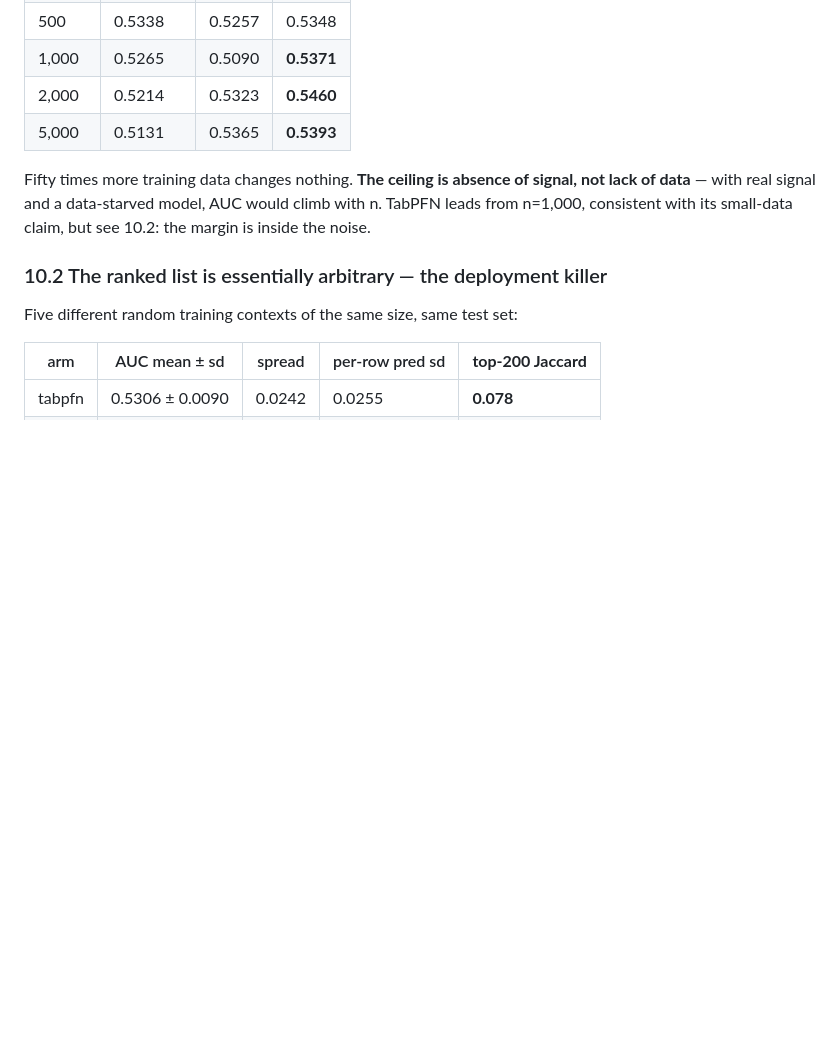
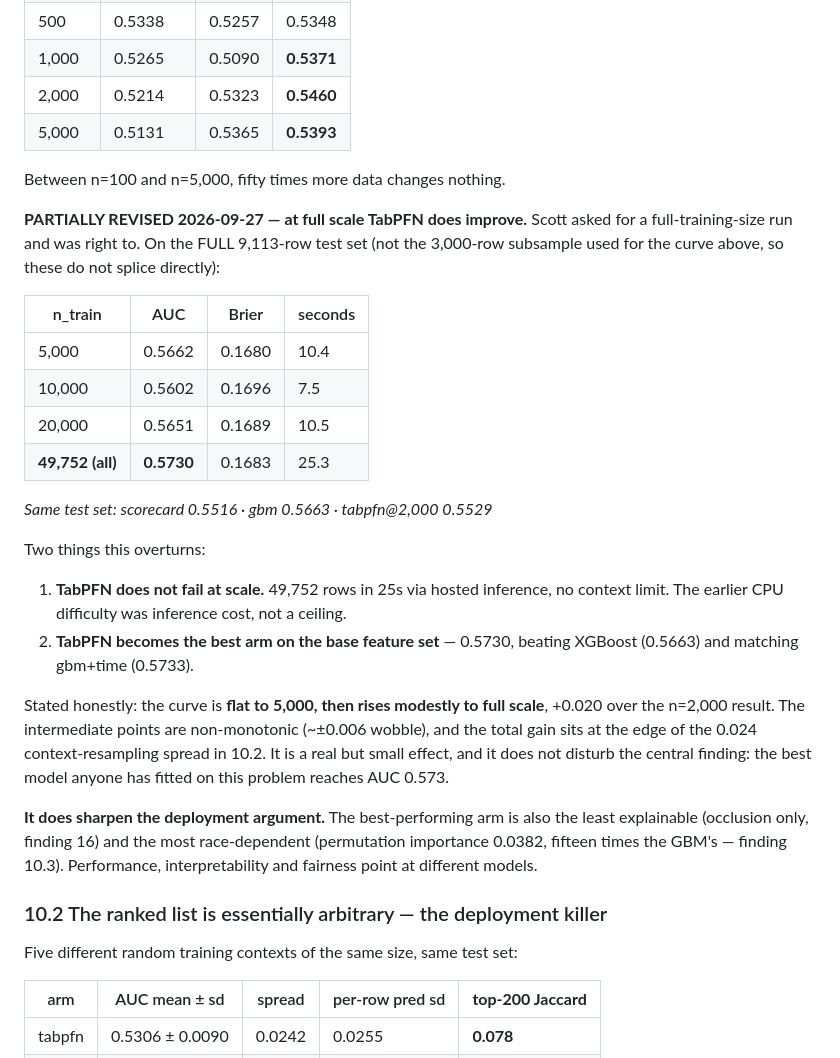
Before and after one commit to Anatole-JDM/ISAF-group-project, a Markdown page: FINDINGS.md, the part around the change. Rendered like a GitHub page; blank space fills up the shorter version.

Commit message:
TabPFN at full training size: it improves, and does not fail at scale
Scott asked for a full-data run and was right to. On the full 9,113-row
test set:

    n=5,000    AUC 0.5662   10.4s
    n=10,000       0.5602    7.5s
    n=20,000       0.5651   10.5s
    n=49,752       0.5730   25.3s   <- all training rows

    reference: scorecard 0.5516 | gbm 0.5663 | tabpfn@2000 0.5529

Two predictions of mine were wrong. TabPFN does NOT hit a context limit --
49,752 rows in 25s via hosted inference; the earlier CPU difficulty was
inference cost, not a ceiling. And it DOES improve with more data,
+0.020 over n=2,000, making it the best arm on the base feature set.

This partially revises finding 10.1. The learning curve there ran
n=100-5,000 on a 3,000-row eval subsample; this runs n=5,000-49,752 on
the full test set, so they do not splice. Honest combined statement:
flat to 5,000, then a modest rise to full scale. Intermediate points are
non-monotonic (~+/-0.006) and the total gain sits at the edge of the
0.024 context-resampling spread.

It sharpens rather than weakens the recommendation: the best-performing
arm is also the least explainable (occlusion only) and the most
race-dependent (permutation importance 0.0382, 15x the GBM's).
Performance, interpretability and fairness point at different models.

```diff
--- a/FINDINGS.md
+++ b/FINDINGS.md
@@ -363,10 +363,38 @@ across every arm and configuration, so AUCs here sit slightly below the main run
 | 2,000 | 0.5214 | 0.5323 | **0.5460** |
 | 5,000 | 0.5131 | 0.5365 | **0.5393** |
 
-Fifty times more training data changes nothing. **The ceiling is absence of signal,
-not lack of data** — with real signal and a data-starved model, AUC would climb with
-n. TabPFN leads from n=1,000, consistent with its small-data claim, but see 10.2:
-the margin is inside the noise.
+Between n=100 and n=5,000, fifty times more data changes nothing.
+
+**PARTIALLY REVISED 2026-09-27 — at full scale TabPFN does improve.** Scott asked for
+a full-training-size run and was right to. On the FULL 9,113-row test set (not the
+3,000-row subsample used for the curve above, so these do not splice directly):
+
+| n_train | AUC | Brier | seconds |
+|---|---|---|---|
+| 5,000 | 0.5662 | 0.1680 | 10.4 |
+| 10,000 | 0.5602 | 0.1696 | 7.5 |
+| 20,000 | 0.5651 | 0.1689 | 10.5 |
+| **49,752 (all)** | **0.5730** | 0.1683 | 25.3 |
+
+*Same test set: scorecard 0.5516 · gbm 0.5663 · tabpfn@2,000 0.5529*
+
+Two things this overturns:
+
+1. **TabPFN does not fail at scale.** 49,752 rows in 25s via hosted inference, no
+   context limit. The earlier CPU difficulty was inference cost, not a ceiling.
+2. **TabPFN becomes the best arm on the base feature set** — 0.5730, beating XGBoost
+   (0.5663) and matching gbm+time (0.5733).
+
+Stated honestly: the curve is **flat to 5,000, then rises modestly to full scale**,
++0.020 over the n=2,000 result. The intermediate points are non-monotonic (~±0.006
+wobble), and the total gain sits at the edge of the 0.024 context-resampling spread
+in 10.2. It is a real but small effect, and it does not disturb the central finding:
+the best model anyone has fitted on this problem reaches AUC 0.573.
+
+**It does sharpen the deployment argument.** The best-performing arm is also the
+least explainable (occlusion only, finding 16) and the most race-dependent
+(permutation importance 0.0382, fifteen times the GBM's — finding 10.3). Performance,
+interpretability and fairness point at different models.
 
 ### 10.2 The ranked list is essentially arbitrary — the deployment killer
 
```
